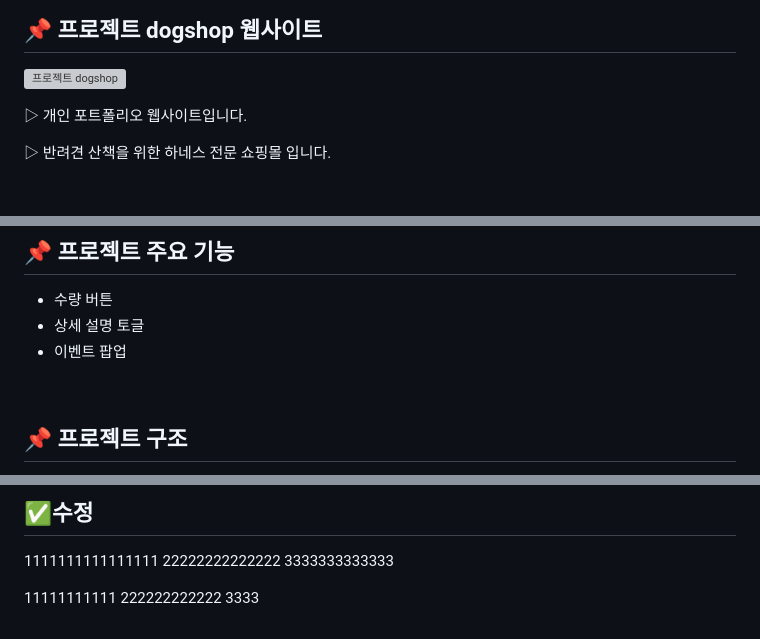
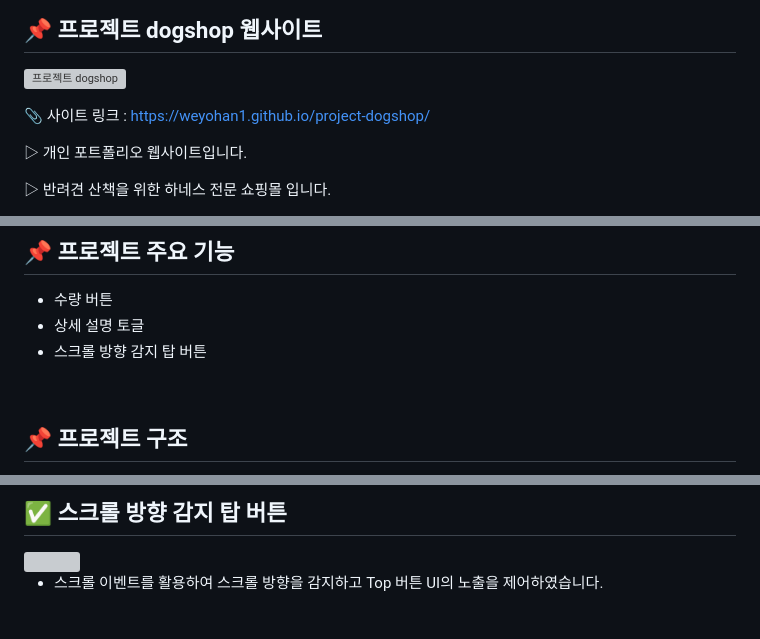
Before and after one commit to weyohan1/project-dogshop, a Markdown page: README.md, 3 parts joined by grey strips. GitHub-like rendering; blank space fills up the shorter version; grey boxes are pictures that could not be loaded.

Commit message:
수정0316

```diff
--- a/README.md
+++ b/README.md
@@ -3,6 +3,8 @@
 
 
 ![프로젝트 dogshop](https://github.com/user-attachments/assets/adb7f792-5e68-4df0-ab84-183447f5f82c)
+
+📎 사이트 링크 : https://weyohan1.github.io/project-dogshop/
 
 ▷ 개인 포트폴리오 웹사이트입니다.
 
@@ -52,7 +54,7 @@
 
 - 수량 버튼
 - 상세 설명 토글
-- 이벤트 팝업
+- 스크롤 방향 감지 탑 버튼
 
 
 <br>
@@ -104,3 +107,3 @@ project
 
-##  ✅수정
+##  ✅ 스크롤 방향 감지 탑 버튼
 
@@ -107,9 +111,2 @@ project
 
-
-1111111111111111
-22222222222222
-3333333333333
-
-11111111111
-222222222222
-3333
+- 스크롤 이벤트를 활용하여 스크롤 방향을 감지하고 Top 버튼 UI의 노출을 제어하였습니다.
```
Also changed, not shown: other parts of README.md (+2 -0 lines).
